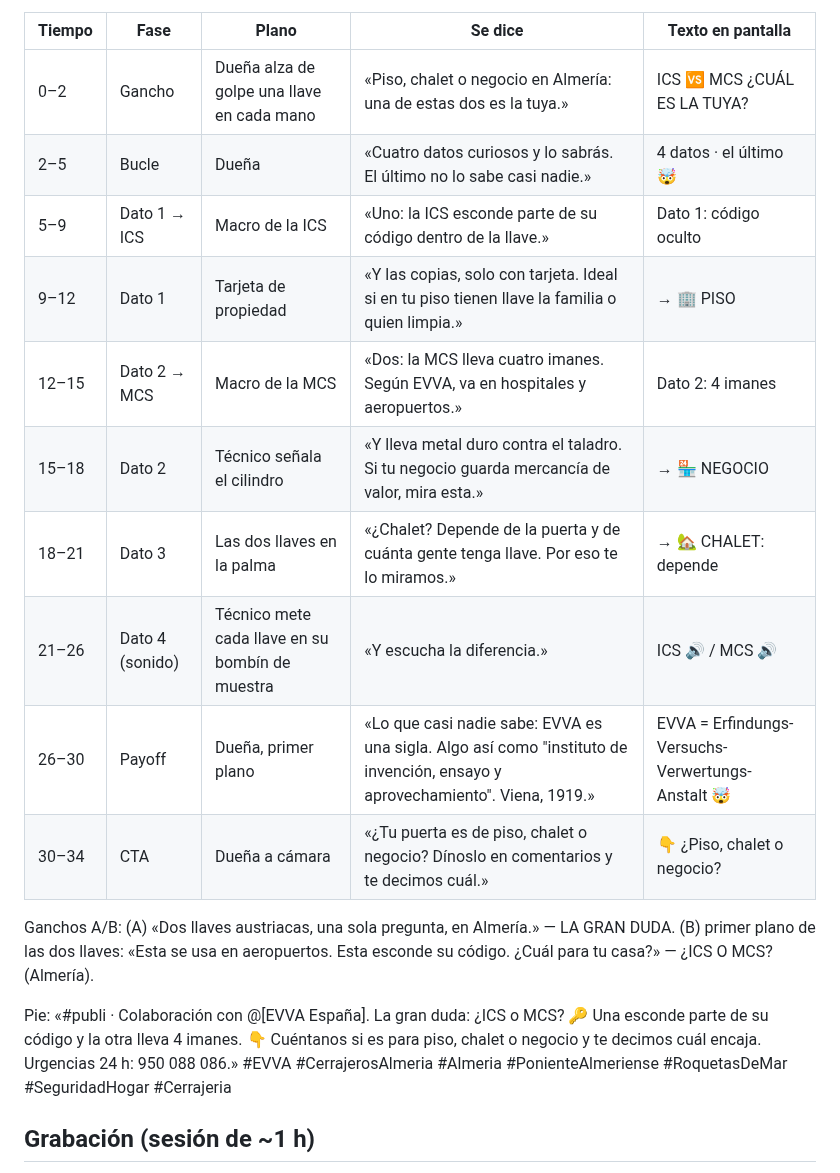
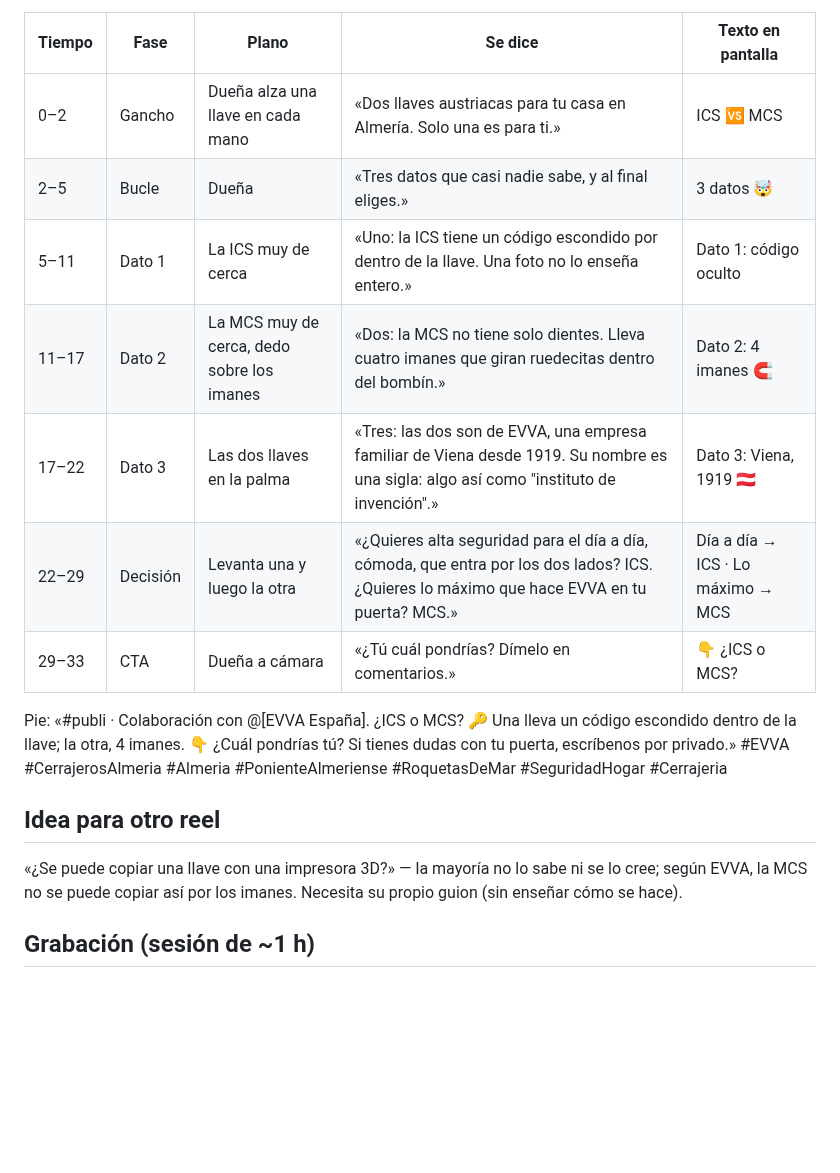
Before and after one commit to Iberica22/Iberica-BOT, a Markdown page: CAMPANA-EVVA-ICS-MCS.md, the part around one of its changes. GitHub-like rendering; blank space fills up the shorter version.

```diff
--- a/CAMPANA-EVVA-ICS-MCS.md
+++ b/CAMPANA-EVVA-ICS-MCS.md
@@ -70,25 +57,24 @@ plana: cada dato empuja a un caso y el bucle se cierra con sonido y un dato sorp
 
 | Tiempo | Fase | Plano | Se dice | Texto en pantalla |
 |---|---|---|---|---|
-| 0–2 | Gancho | Dueña alza de golpe una llave en cada mano | «Piso, chalet o negocio en Almería: una de estas dos es la tuya.» | ICS 🆚 MCS ¿CUÁL ES LA TUYA? |
-| 2–5 | Bucle | Dueña | «Cuatro datos curiosos y lo sabrás. El último no lo sabe casi nadie.» | 4 datos · el último 🤯 |
-| 5–9 | Dato 1 → ICS | Macro de la ICS | «Uno: la ICS esconde parte de su código dentro de la llave.» | Dato 1: código oculto |
-| 9–12 | Dato 1 | Tarjeta de propiedad | «Y las copias, solo con tarjeta. Ideal si en tu piso tienen llave la familia o quien limpia.» | → 🏢 PISO |
-| 12–15 | Dato 2 → MCS | Macro de la MCS | «Dos: la MCS lleva cuatro imanes. Según EVVA, va en hospitales y aeropuertos.» | Dato 2: 4 imanes |
-| 15–18 | Dato 2 | Técnico señala el cilindro | «Y lleva metal duro contra el taladro. Si tu negocio guarda mercancía de valor, mira esta.» | → 🏪 NEGOCIO |
-| 18–21 | Dato 3 | Las dos llaves en la palma | «¿Chalet? Depende de la puerta y de cuánta gente tenga llave. Por eso te lo miramos.» | → 🏡 CHALET: depende |
-| 21–26 | Dato 4 (sonido) | Técnico mete cada llave en su bombín de muestra | «Y escucha la diferencia.» | ICS 🔊 / MCS 🔊 |
-| 26–30 | Payoff | Dueña, primer plano | «Lo que casi nadie sabe: EVVA es una sigla. Algo así como "instituto de invención, ensayo y aprovechamiento". Viena, 1919.» | EVVA = Erfindungs-Versuchs-Verwertungs-Anstalt 🤯 |
-| 30–34 | CTA | Dueña a cámara | «¿Tu puerta es de piso, chalet o negocio? Dínoslo en comentarios y te decimos cuál.» | 👇 ¿Piso, chalet o negocio? |
+| 0–2 | Gancho | Dueña alza una llave en cada mano | «Dos llaves austriacas para tu casa en Almería. Solo una es para ti.» | ICS 🆚 MCS |
+| 2–5 | Bucle | Dueña | «Tres datos que casi nadie sabe, y al final eliges.» | 3 datos 🤯 |
+| 5–11 | Dato 1 | La ICS muy de cerca | «Uno: la ICS tiene un código escondido por dentro de la llave. Una foto no lo enseña entero.» | Dato 1: código oculto |
+| 11–17 | Dato 2 | La MCS muy de cerca, dedo sobre los imanes | «Dos: la MCS no tiene solo dientes. Lleva cuatro imanes que giran ruedecitas dentro del bombín.» | Dato 2: 4 imanes 🧲 |
+| 17–22 | Dato 3 | Las dos llaves en la palma | «Tres: las dos son de EVVA, una empresa familiar de Viena desde 1919. Su nombre es una sigla: algo así como "instituto de invención".» | Dato 3: Viena, 1919 🇦🇹 |
+| 22–29 | Decisión | Levanta una y luego la otra | «¿Quieres alta seguridad para el día a día, cómoda, que entra por los dos lados? ICS. ¿Quieres lo máximo que hace EVVA en tu puerta? MCS.» | Día a día → ICS · Lo máximo → MCS |
+| 29–33 | CTA | Dueña a cámara | «¿Tú cuál pondrías? Dímelo en comentarios.» | 👇 ¿ICS o MCS? |
 
-Ganchos A/B: (A) «Dos llaves austriacas, una sola pregunta, en Almería.» — LA GRAN
-DUDA. (B) primer plano de las dos llaves: «Esta se usa en aeropuertos. Esta esconde su
-código. ¿Cuál para tu casa?» — ¿ICS O MCS? (Almería).
+Pie: «#publi · Colaboración con @[EVVA España]. ¿ICS o MCS? 🔑 Una lleva un código
+escondido dentro de la llave; la otra, 4 imanes. 👇 ¿Cuál pondrías tú? Si tienes dudas
+con tu puerta, escríbenos por privado.» #EVVA #CerrajerosAlmeria #Almeria
+#PonienteAlmeriense #RoquetasDeMar #SeguridadHogar #Cerrajeria
 
-Pie: «#publi · Colaboración con @[EVVA España]. La gran duda: ¿ICS o MCS? 🔑 Una
-esconde parte de su código y la otra lleva 4 imanes. 👇 Cuéntanos si es para piso,
-chalet o negocio y te decimos cuál encaja. Urgencias 24 h: 950 088 086.» #EVVA
-#CerrajerosAlmeria #Almeria #PonienteAlmeriense #RoquetasDeMar #SeguridadHogar #Cerrajeria
+## Idea para otro reel
+
+«¿Se puede copiar una llave con una impresora 3D?» — la mayoría no lo sabe ni se lo
+cree; según EVVA, la MCS no se puede copiar así por los imanes. Necesita su propio
+guion (sin enseñar cómo se hace).
 
 ## Grabación (sesión de ~1 h)
 
```
Also changed, not shown: other parts of CAMPANA-EVVA-ICS-MCS.md (+39 -52 lines).
